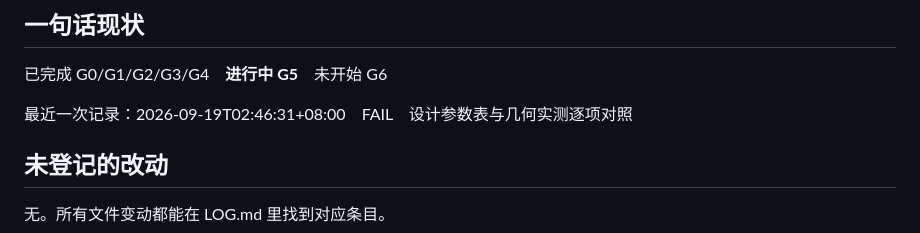
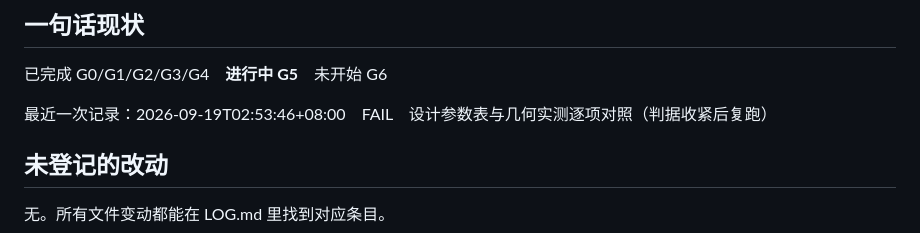
Before and after one commit to WenOwen/turtbo-agent, a Markdown page: cases/DF90-001/HANDOFF.md, the part around one of its changes. GitHub-like rendering.

```diff
--- a/cases/DF90-001/HANDOFF.md
+++ b/cases/DF90-001/HANDOFF.md
@@ -7,7 +7,7 @@
 ## 一句话现状
 已完成 G0/G1/G2/G3/G4　**进行中 G5**　未开始 G6
 
-最近一次记录：2026-09-19T02:46:31+08:00　FAIL　设计参数表与几何实测逐项对照
+最近一次记录：2026-09-19T02:53:46+08:00　FAIL　设计参数表与几何实测逐项对照（判据收紧后复跑）
 
 ## 未登记的改动
 
```
Also changed, not shown: other parts of cases/DF90-001/HANDOFF.md (+1 -1 lines).
